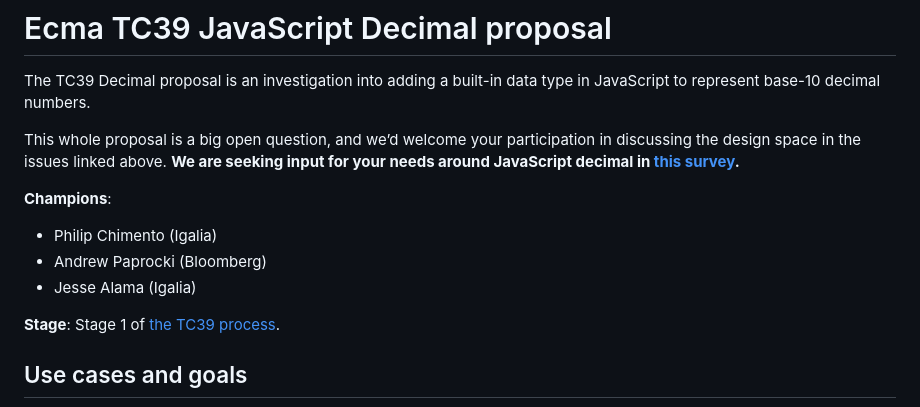
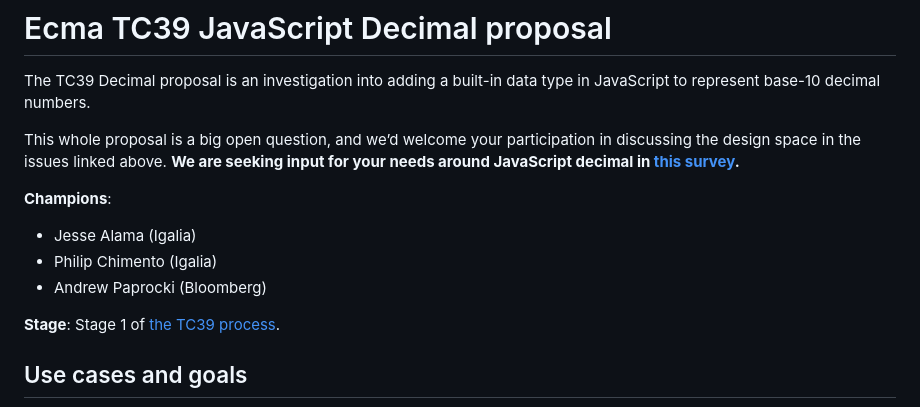
Before and after one commit to tc39/proposal-decimal, a Markdown page: README.md, the part around the change. Drawn GitHub-style.

Commit message:
Put myself first (take the blame!)

```diff
--- a/README.md
+++ b/README.md
@@ -8,9 +8,9 @@ This whole proposal is a big open question, and we’d welcome your participatio
 
 **Champions**:
 
++ Jesse Alama (Igalia)
 + Philip Chimento (Igalia)
 + Andrew Paprocki (Bloomberg)
-+ Jesse Alama (Igalia)
 
 **Stage**: Stage 1 of [the TC39 process](https://tc39.github.io/process-document/).
 
```
